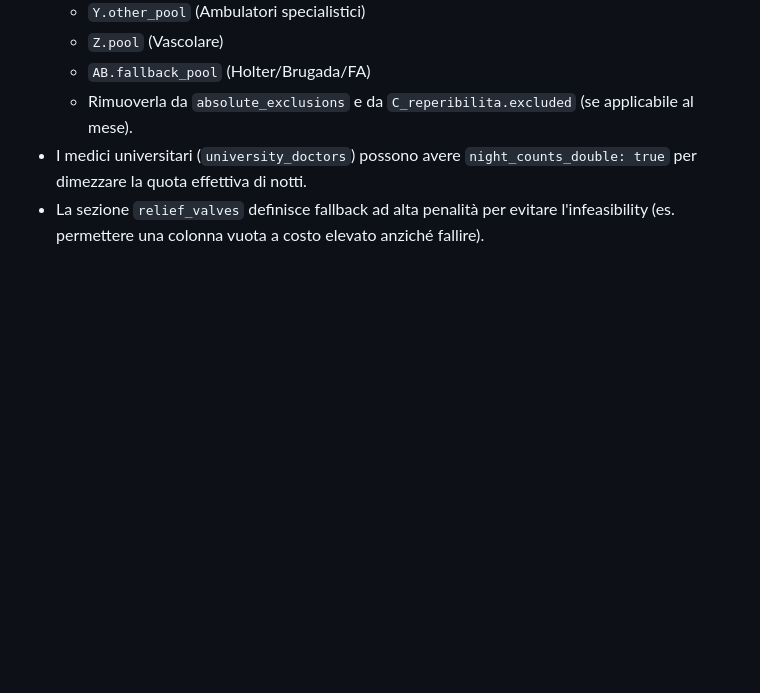
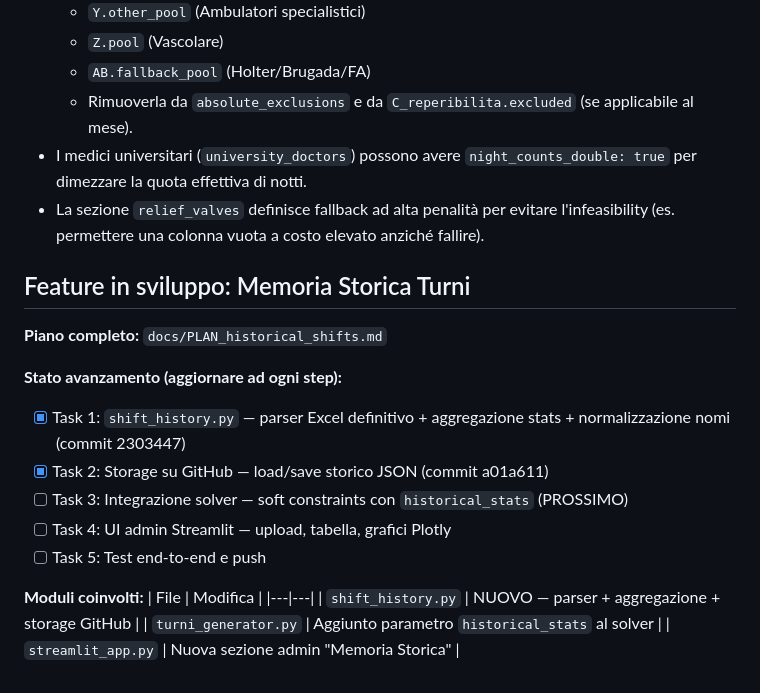
Before and after one commit to rlicordari/turni_autogen, a Markdown page: CLAUDE.md, the part around the change. Drawn GitHub-style; blank space fills up the shorter version.

Commit message:
docs: aggiorna CLAUDE.md con stato avanzamento memoria storica
Task 1-2 completati, Task 3-5 da fare.
Piano completo in docs/PLAN_historical_shifts.md

Co-Authored-By: Claude Opus 4.6 <noreply@anthropic.com>

```diff
--- a/CLAUDE.md
+++ b/CLAUDE.md
@@ -107,3 +107,21 @@ starttls = true
   - Rimuoverla da `absolute_exclusions` e da `C_reperibilita.excluded` (se applicabile al mese).
 - I medici universitari (`university_doctors`) possono avere `night_counts_double: true` per dimezzare la quota effettiva di notti.
 - La sezione `relief_valves` definisce fallback ad alta penalità per evitare l'infeasibility (es. permettere una colonna vuota a costo elevato anziché fallire).
+
+## Feature in sviluppo: Memoria Storica Turni
+
+**Piano completo:** `docs/PLAN_historical_shifts.md`
+
+**Stato avanzamento (aggiornare ad ogni step):**
+- [x] Task 1: `shift_history.py` — parser Excel definitivo + aggregazione stats + normalizzazione nomi (commit 2303447)
+- [x] Task 2: Storage su GitHub — load/save storico JSON (commit a01a611)
+- [ ] Task 3: Integrazione solver — soft constraints con `historical_stats` (PROSSIMO)
+- [ ] Task 4: UI admin Streamlit — upload, tabella, grafici Plotly
+- [ ] Task 5: Test end-to-end e push
+
+**Moduli coinvolti:**
+| File | Modifica |
+|---|---|
+| `shift_history.py` | NUOVO — parser + aggregazione + storage GitHub |
+| `turni_generator.py` | Aggiunto parametro `historical_stats` al solver |
+| `streamlit_app.py` | Nuova sezione admin "Memoria Storica" |
```
